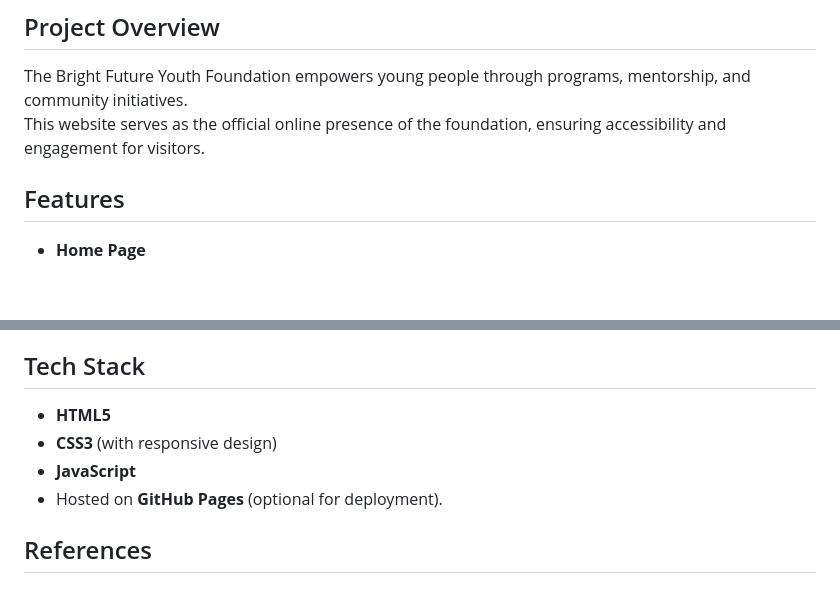
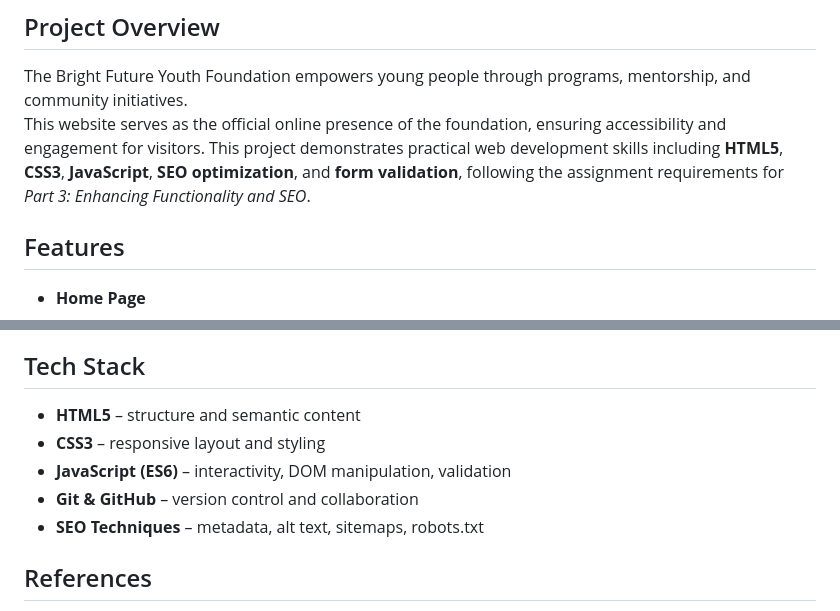
Before and after one commit to Tawonga001/BRIGHT-FUTURE-YOUTH-FOUNDATION, a Markdown page: README.md, 2 parts joined by grey strips. GitHub-like rendering; blank space fills up the shorter version.

```diff
--- a/README.md
+++ b/README.md
@@ -4,6 +4,7 @@ The **Bright Future Youth Foundation Website** is a platform designed to showcas
 ## Project Overview
 The Bright Future Youth Foundation empowers young people through programs, mentorship, and community initiatives.
 This website serves as the official online presence of the foundation, ensuring accessibility and engagement for visitors.
+This project demonstrates practical web development skills including **HTML5**, **CSS3**, **JavaScript**, **SEO optimization**, and **form validation**, following the assignment requirements for *Part 3: Enhancing Functionality and SEO*.
 
 ## Features
 - **Home Page**
@@ -39,10 +40,12 @@ This website serves as the official online presence of the foundation, ensuring
 
 
  ## Tech Stack
-- **HTML5**
-- **CSS3** (with responsive design)
-- **JavaScript**
-- Hosted on **GitHub Pages** (optional for deployment).
+- **HTML5** – structure and semantic content
+- **CSS3** – responsive layout and styling
+- **JavaScript (ES6)** – interactivity, DOM manipulation, validation
+- **Git & GitHub** – version control and collaboration
+- **SEO Techniques** – metadata, alt text, sitemaps, robots.txt
+
 
 ## References
 
```
Also changed, not shown: other parts of README.md (+54 -0 lines).
